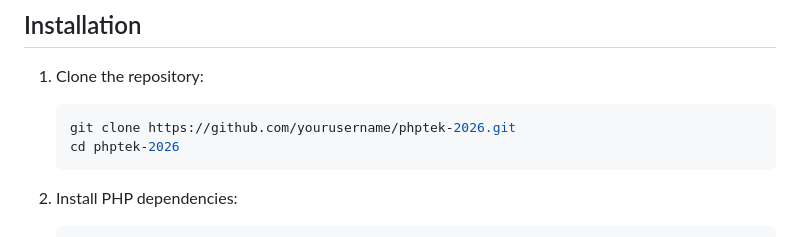
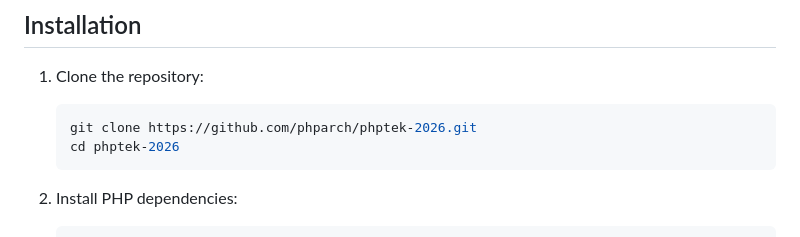
Before and after one commit to phparch/phptek-2026, a Markdown page: README.md, the part around the change. Rendered like a GitHub page.

Commit message:
DOC: update repository url

````diff
--- a/README.md
+++ b/README.md
@@ -39,7 +39,7 @@ working these components you are welcomed to do so.
 
 1. Clone the repository:
    ```bash
-   git clone https://github.com/yourusername/phptek-2026.git
+   git clone https://github.com/phparch/phptek-2026.git
    cd phptek-2026
    ```
 
````
